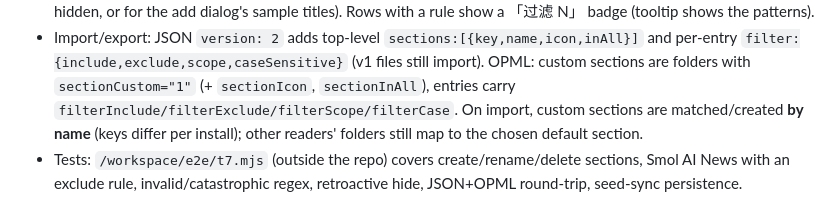
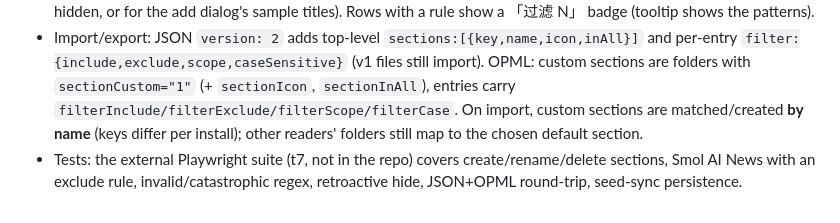
Before and after one commit to iferrnil/ai-news-radar, a Markdown page: AGENTS.md, the part around the change. GitHub-like rendering.

Commit message:
docs: drop local path from AGENTS.md

```diff
--- a/AGENTS.md
+++ b/AGENTS.md
@@ -199,4 +199,4 @@ See **docs/rate-limits.md** (or `/docs/rate-limits` in the app). Don't poll fast
 - **Filter rules** (`lib/filter-rule.ts` isomorphic, `lib/rule-guard.ts` server): sources columns `f_include`, `f_exclude`, `f_scope` (`title` | `all` = title+summary), `f_cs` (case-sensitive, default off). Kept = matches include (if set) AND not exclude (if set). Validation: ≤200 chars, rejects nested quantifiers / backreferences / syntax errors, then runs under `node:vm` with a hard timeout on real samples + adversarial probes (catastrophic patterns → 400). Fetch time: rejected items are marked seen but not stored (`storeItems`). Rule change: `reapplyRule()` sets `items.hidden` on stored items (retroactive hide/unhide); list queries and `item_count` exclude hidden (`hidden_count` is returned for the row badge). A rule that times out at fetch time keeps everything.
 - Preview: `POST /api/sources/rule-check` (validates + returns keep flags for the source's last 40 stored items incl. hidden, or for the add dialog's sample titles). Rows with a rule show a 「过滤 N」 badge (tooltip shows the patterns).
 - Import/export: JSON `version: 2` adds top-level `sections:[{key,name,icon,inAll}]` and per-entry `filter:{include,exclude,scope,caseSensitive}` (v1 files still import). OPML: custom sections are folders with `sectionCustom="1"` (+ `sectionIcon`, `sectionInAll`), entries carry `filterInclude/filterExclude/filterScope/filterCase`. On import, custom sections are matched/created **by name** (keys differ per install); other readers' folders still map to the chosen default section.
-- Tests: `/workspace/e2e/t7.mjs` (outside the repo) covers create/rename/delete sections, Smol AI News with an exclude rule, invalid/catastrophic regex, retroactive hide, JSON+OPML round-trip, seed-sync persistence.
+- Tests: the external Playwright suite (t7, not in the repo) covers create/rename/delete sections, Smol AI News with an exclude rule, invalid/catastrophic regex, retroactive hide, JSON+OPML round-trip, seed-sync persistence.
```
